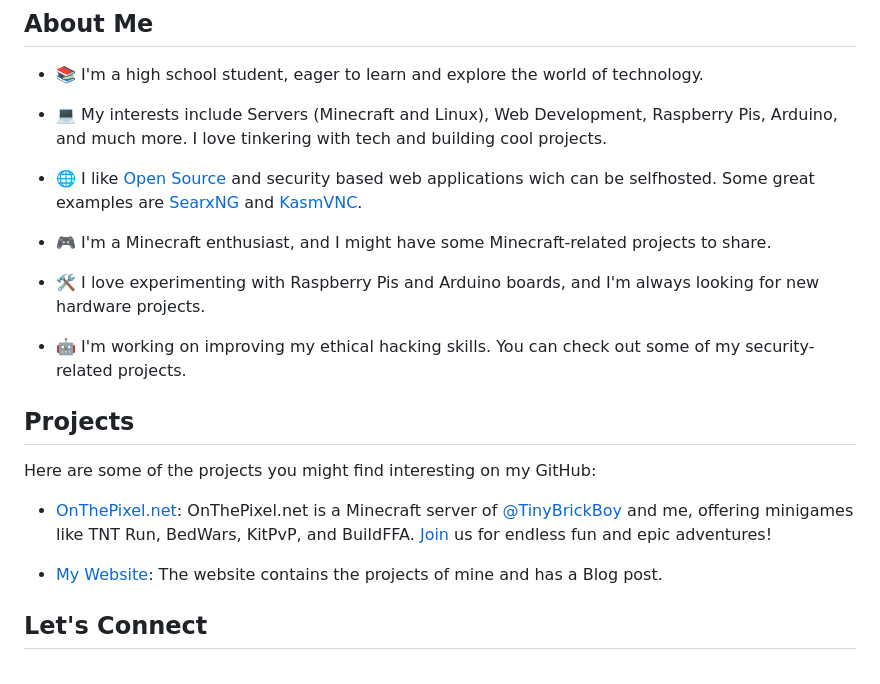
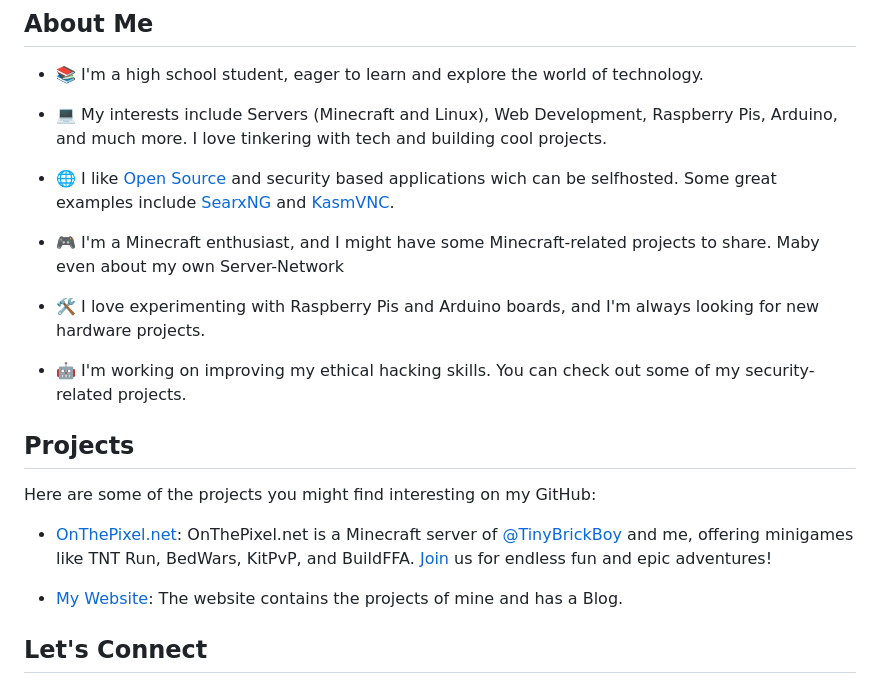
Before and after one commit to Paranoia8972/Paranoia8972, a Markdown page: README.md, the part around the change. Drawn GitHub-style.

```diff
--- a/README.md
+++ b/README.md
@@ -29,9 +29,9 @@ I tear down stuff and maybe put it not back together again. And I also create in
 
 - 💻 My interests include Servers (Minecraft and Linux), Web Development, Raspberry Pis, Arduino, and much more. I love tinkering with tech and building cool projects.
 
-- 🌐 I like [Open Source](https://opensource.org) and security based web applications wich can be selfhosted. Some great examples are [SearxNG](https://github.com/searxng/searxng-docker) and [KasmVNC](https://github.com/kasmtech/KasmVNC).
+- 🌐 I like [Open Source](https://opensource.org) and security based applications wich can be selfhosted. Some great examples include [SearxNG](https://github.com/searxng/searxng-docker) and [KasmVNC](https://github.com/kasmtech/KasmVNC).
 
-- 🎮 I'm a Minecraft enthusiast, and I might have some Minecraft-related projects to share.
+- 🎮 I'm a Minecraft enthusiast, and I might have some Minecraft-related projects to share. Maby even about my own Server-Network
 
 - 🛠️ I love experimenting with Raspberry Pis and Arduino boards, and I'm always looking for new hardware projects.
 
@@ -45,7 +45,7 @@ Here are some of the projects you might find interesting on my GitHub:
 
 - [OnThePixel.net](https://onthepixel.net/): OnThePixel.net is a Minecraft server of  [@TinyBrickBoy](https://github.com/minepodcraft) and me, offering minigames like TNT Run, BedWars, KitPvP, and BuildFFA. [Join](https://discord.onthepixel.net/) us for endless fun and epic adventures!
 
-- [My Website](https://encryptopia.dev/): The website contains the projects of mine and has a Blog post.
+- [My Website](https://encryptopia.dev/): The website contains the projects of mine and has a Blog.
 
 </br>
 </br>
```
